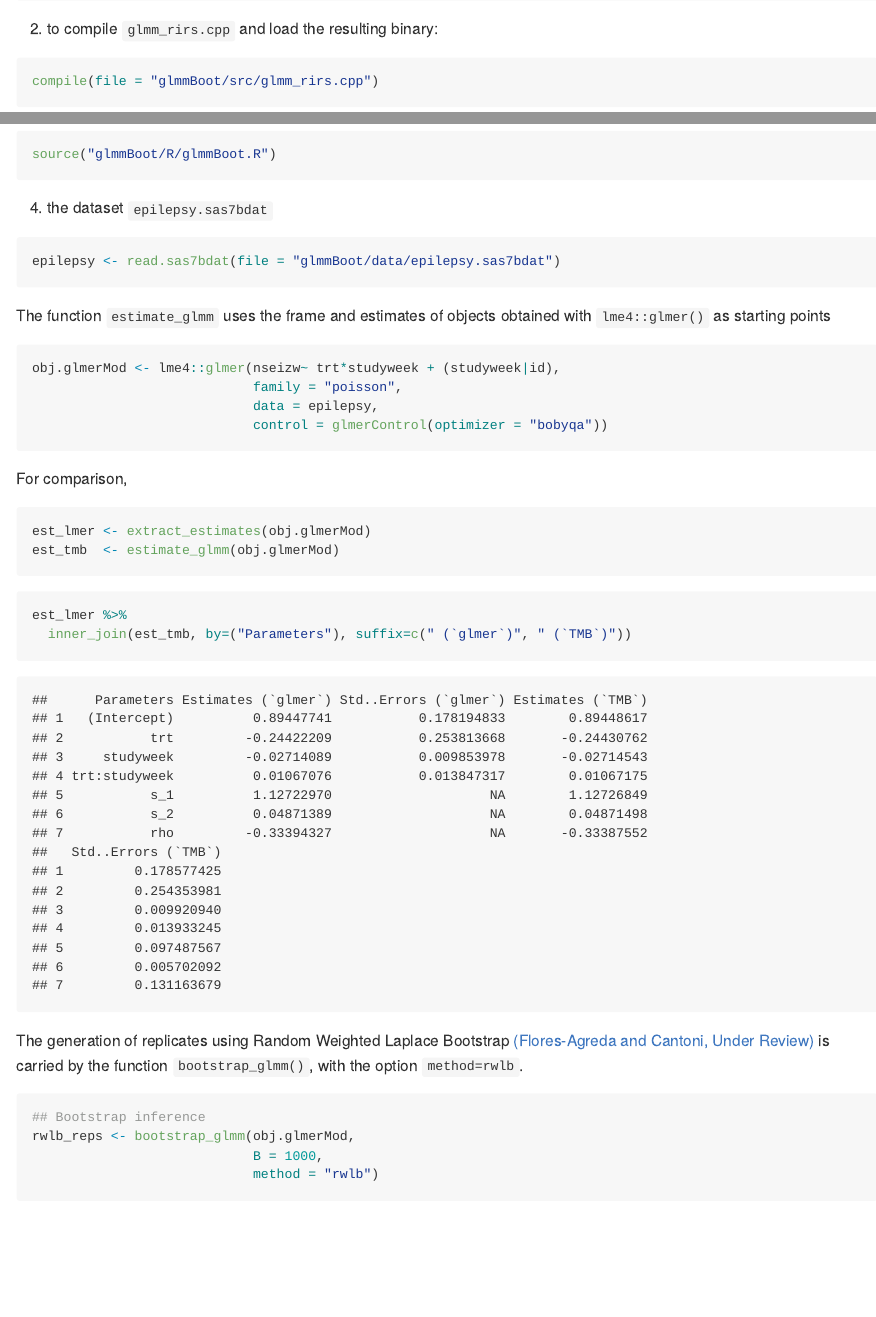
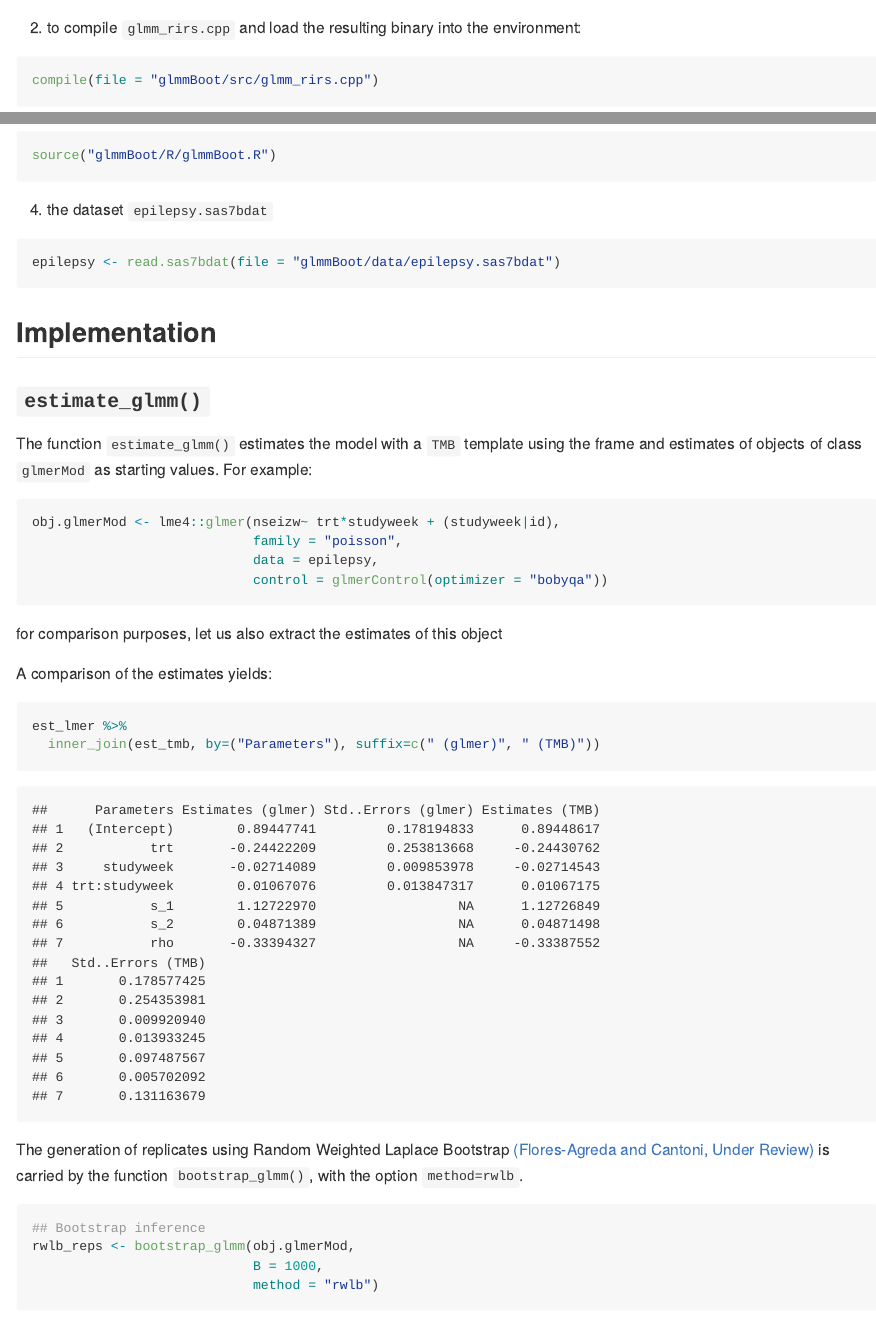
Before and after one commit to dfloresag/glmmBoot, an R Markdown document (README.Rmd): the page in a window 1100 px wide, from 1640 px down before the commit and from 1230 px down after it, so that both start at the same text, and a second part further down, joined at a grey line. The pictures show the output file README.md that the author committed with the source, drawn offline in the style of GitHub.

Commit message:
New version

````diff
--- a/README.Rmd
+++ b/README.Rmd
@@ -42,6 +45,6 @@ library(ggplot2)
 library(kableExtra)
 ```
 
-2. to compile `glmm_rirs.cpp` and load the resulting binary:
-```{r, messages = FALSE}
+2. to compile `glmm_rirs.cpp` and load the resulting binary into the environment:
+```{r, message=FALSE}
 compile(file = "glmmBoot/src/glmm_rirs.cpp")
@@ -58,24 +64,26 @@ source("glmmBoot/R/glmmBoot.R")
 epilepsy <- read.sas7bdat(file = "glmmBoot/data/epilepsy.sas7bdat")
 ```
 
-The function `estimate_glmm` uses the frame and estimates of objects obtained with `lme4::glmer()` as starting points
+## Implementation
+
+### `estimate_glmm()`
+
+The function `estimate_glmm()` estimates the model with a `TMB` template using the frame and estimates of objects of class `glmerMod` as starting values. For example:
 ```{r}
 obj.glmerMod <- lme4::glmer(nseizw~ trt*studyweek + (studyweek|id),
                             family = "poisson",
                             data = epilepsy,
                             control = glmerControl(optimizer = "bobyqa"))
 ```
-
-For comparison,
-```{r}
+for comparison purposes, let us also extract the estimates of this object
+```{r, include = FALSE}
 est_lmer <- extract_estimates(obj.glmerMod)
 est_tmb  <- estimate_glmm(obj.glmerMod)
 ```
-
-
+A comparison of the estimates yields:
 ```{r}
 est_lmer %>%
-  inner_join(est_tmb, by=("Parameters"), suffix=c(" (`glmer`)", " (`TMB`)"))
+  inner_join(est_tmb, by=("Parameters"), suffix=c(" (glmer)", " (TMB)"))
 ```
 
 The generation of replicates using Random Weighted Laplace Bootstrap [(Flores-Agreda and Cantoni, Under Review)](https://www.researchgate.net/publication/315768128_Bootstrapping_Generalized_Linear_Mixed_Models_via_a_Weighted_Laplace_Approximation) is carried by the function `bootstrap_glmm()`, with the option `method=rwlb`.
--- a/glmmBoot/R/glmmBoot.R
+++ b/glmmBoot/R/glmmBoot.R
@@ -362,12 +362,12 @@ simulate_glmm <- function(obj,
 #' @export
 #' @import lme4
 # TODO : adapt this function to retrieve parameters resulting from *the template* and not the glmerMod object
-bootstrap_glmm <- function(obj.glmerMod,
+bootstrap_glmm <- function(obj,
                            B = 1000,
                            data = epilepsy,
                            method = c("rwlb", "parb")){
 
-  tmp <- extract_info.glmerMod(obj.glmerMod)
+  tmp <- extract_info.glmerMod(obj)
 
   bs_0  <- tmp$bs
   s1_0  <- tmp$s1
@@ -391,7 +391,7 @@ bootstrap_glmm <- function(obj.glmerMod,
         data.frame(
           Replicate = x,
           estimate_glmm(
-            obj = obj,
+            obj,
             weights    =  rexp(n = ng, rate = 1))
         )
       }
@@ -413,7 +413,7 @@ bootstrap_glmm <- function(obj.glmerMod,
   }
   structure(list(
     replicates = dplyr::bind_rows(rep_list),
-    model_object = obj.glmerMod,
+    model_object = obj,
     method = method
   ),
   class = "glmmBoot")
````
Also changed, not shown: README.md, README_files/figure-gfm/unnamed-chunk-12-1.png, README.Rmd (14 more changed lines).
